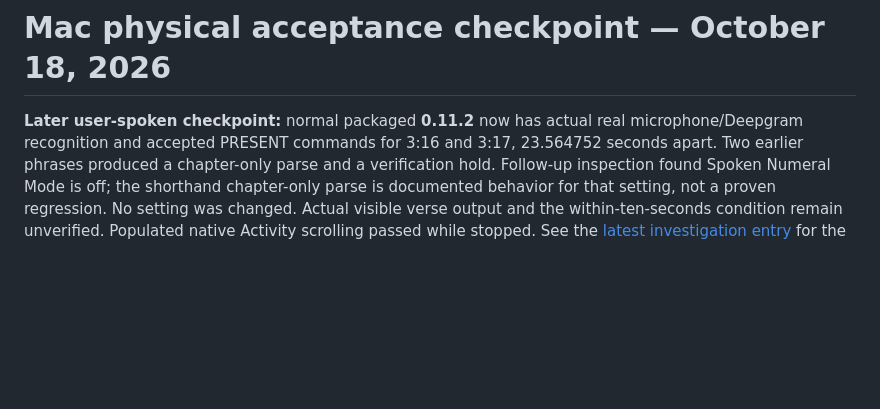
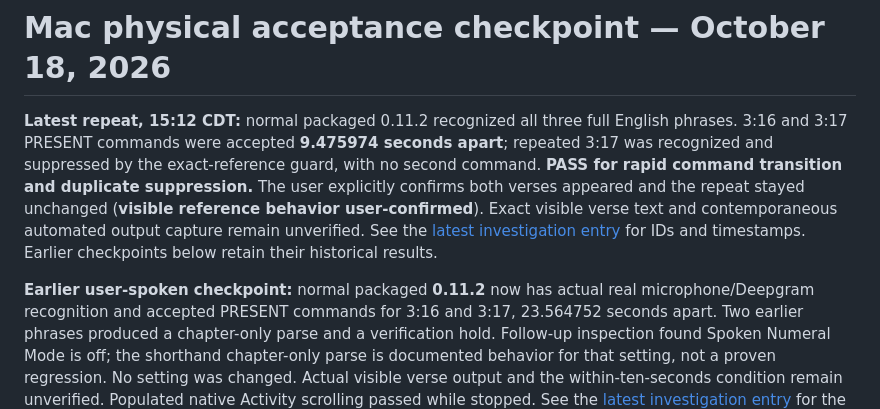
Before and after one commit to KevinAwesomeCoding/VerseView-Detector, a Markdown page: desktop-preview/PHYSICAL_VERIFICATION.md, the part around the change. GitHub-like rendering; blank space fills up the shorter version.

```diff
--- a/desktop-preview/PHYSICAL_VERIFICATION.md
+++ b/desktop-preview/PHYSICAL_VERIFICATION.md
@@ -1,6 +1,17 @@
 # Mac physical acceptance checkpoint — October 18, 2026
 
-**Later user-spoken checkpoint:** normal packaged **0.11.2** now has actual real
+**Latest repeat, 15:12 CDT:** normal packaged 0.11.2 recognized all three full
+English phrases. 3:16 and 3:17 PRESENT commands were accepted **9.475974 seconds
+apart**; repeated 3:17 was recognized and suppressed by the exact-reference guard,
+with no second command. **PASS for rapid command transition and duplicate
+suppression.** The user explicitly confirms both verses appeared and the repeat
+stayed unchanged (**visible reference behavior user-confirmed**). Exact visible
+verse text and contemporaneous automated output capture remain unverified.
+See the [latest investigation entry](../docs/DELIVERY_INVESTIGATION.md) for IDs and
+timestamps. Earlier checkpoints below retain their historical results.
+
+
+**Earlier user-spoken checkpoint:** normal packaged **0.11.2** now has actual real
 microphone/Deepgram recognition and accepted PRESENT commands for 3:16 and 3:17,
 23.564752 seconds apart. Two earlier phrases produced a chapter-only parse and a
 verification hold. Follow-up inspection found Spoken Numeral Mode is off; the
```
Also changed, not shown: docs/DELIVERY_INVESTIGATION.md (+44 -0 lines), docs/DESKTOP_MIGRATION_PLAN.md (+7 -0 lines).
